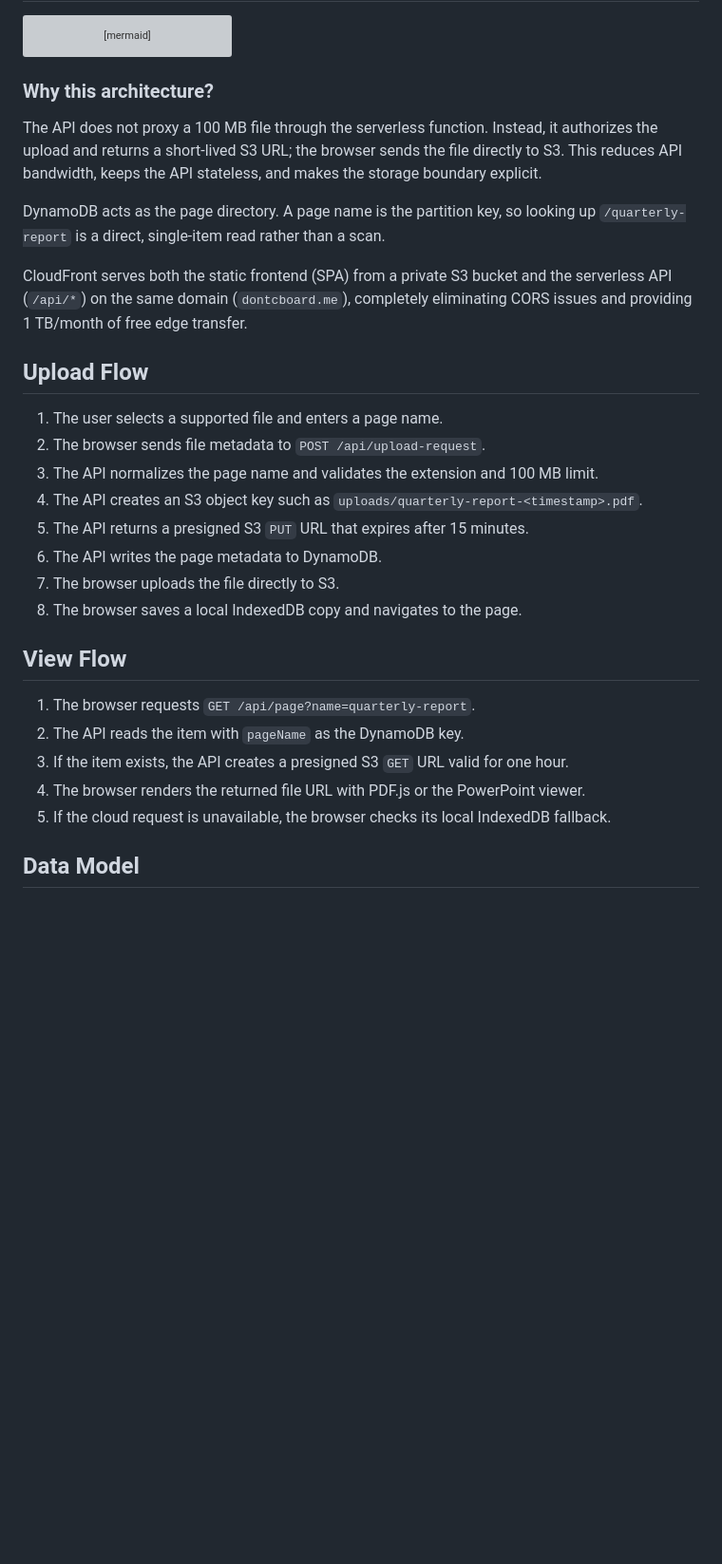
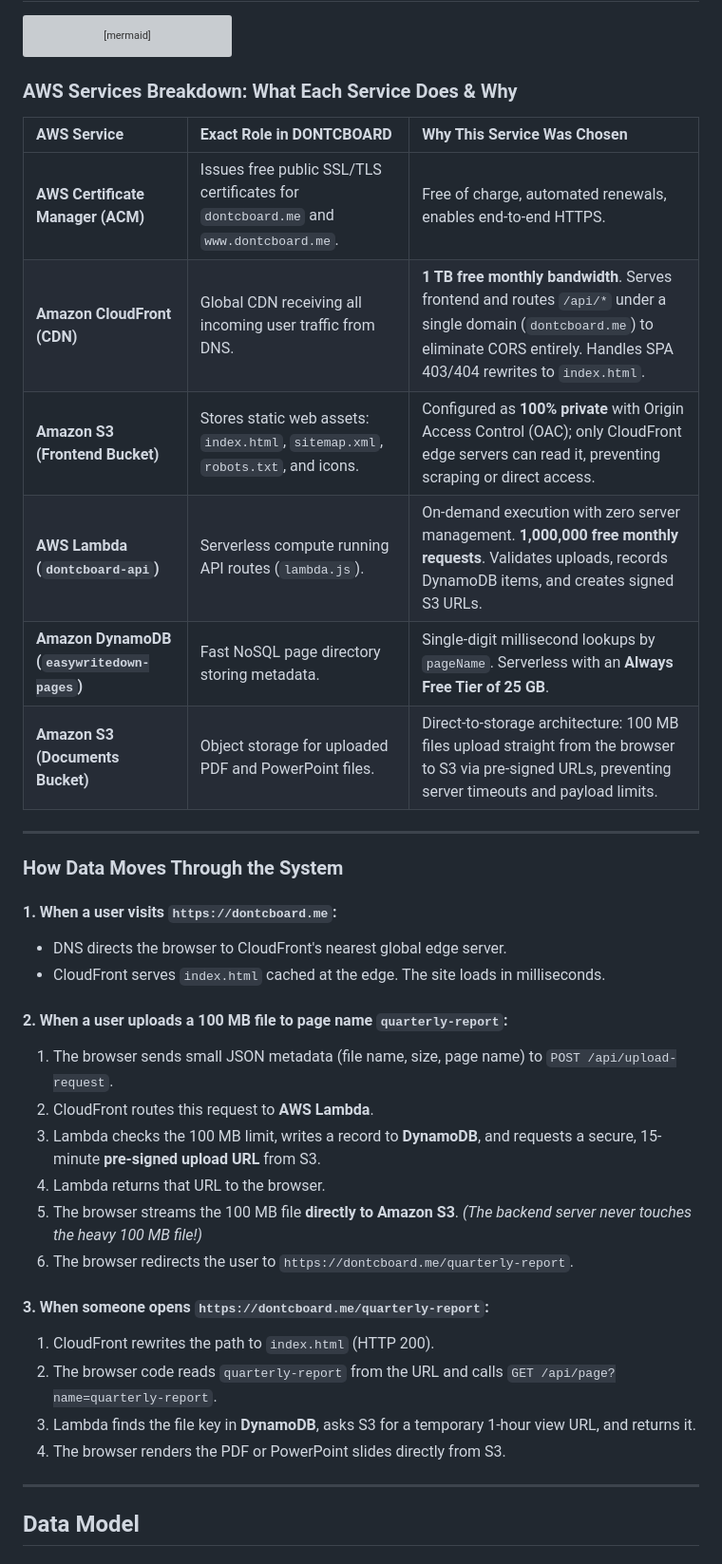
Before and after one commit to dhanikak15-ai/EasyWritedown, a Markdown page: README.md, the part around the change. Shown at 95% size. Rendered like a GitHub page; blank space fills up the shorter version; grey boxes are pictures that could not be loaded.

Commit message:
Add AWS service breakdown and end-to-end data flow explanation to README

````diff
--- a/README.md
+++ b/README.md
@@ -40,32 +40,40 @@ flowchart LR
     Lambda -->|Item lookup & creation| DDB
 ```
 
-### Why this architecture?
+### AWS Services Breakdown: What Each Service Does & Why
 
-The API does not proxy a 100 MB file through the serverless function. Instead, it authorizes the upload and returns a short-lived S3 URL; the browser sends the file directly to S3. This reduces API bandwidth, keeps the API stateless, and makes the storage boundary explicit.
+| AWS Service | Exact Role in DONTCBOARD | Why This Service Was Chosen |
+| :--- | :--- | :--- |
+| **AWS Certificate Manager (ACM)** | Issues free public SSL/TLS certificates for `dontcboard.me` and `www.dontcboard.me`. | Free of charge, automated renewals, enables end-to-end HTTPS. |
+| **Amazon CloudFront (CDN)** | Global CDN receiving all incoming user traffic from DNS. | **1 TB free monthly bandwidth**. Serves frontend and routes `/api/*` under a single domain (`dontcboard.me`) to eliminate CORS entirely. Handles SPA 403/404 rewrites to `index.html`. |
+| **Amazon S3 (Frontend Bucket)** | Stores static web assets: `index.html`, `sitemap.xml`, `robots.txt`, and icons. | Configured as **100% private** with Origin Access Control (OAC); only CloudFront edge servers can read it, preventing scraping or direct access. |
+| **AWS Lambda (`dontcboard-api`)** | Serverless compute running API routes (`lambda.js`). | On-demand execution with zero server management. **1,000,000 free monthly requests**. Validates uploads, records DynamoDB items, and creates signed S3 URLs. |
+| **Amazon DynamoDB (`easywritedown-pages`)** | Fast NoSQL page directory storing metadata. | Single-digit millisecond lookups by `pageName`. Serverless with an **Always Free Tier of 25 GB**. |
+| **Amazon S3 (Documents Bucket)** | Object storage for uploaded PDF and PowerPoint files. | Direct-to-storage architecture: 100 MB files upload straight from the browser to S3 via pre-signed URLs, preventing server timeouts and payload limits. |
 
-DynamoDB acts as the page directory. A page name is the partition key, so looking up `/quarterly-report` is a direct, single-item read rather than a scan.
+---
 
-CloudFront serves both the static frontend (SPA) from a private S3 bucket and the serverless API (`/api/*`) on the same domain (`dontcboard.me`), completely eliminating CORS issues and providing 1 TB/month of free edge transfer.
+### How Data Moves Through the System
 
-## Upload Flow
+#### 1. When a user visits `https://dontcboard.me`:
+- DNS directs the browser to CloudFront's nearest global edge server.
+- CloudFront serves `index.html` cached at the edge. The site loads in milliseconds.
 
-1. The user selects a supported file and enters a page name.
-2. The browser sends file metadata to `POST /api/upload-request`.
-3. The API normalizes the page name and validates the extension and 100 MB limit.
-4. The API creates an S3 object key such as `uploads/quarterly-report-<timestamp>.pdf`.
-5. The API returns a presigned S3 `PUT` URL that expires after 15 minutes.
-6. The API writes the page metadata to DynamoDB.
-7. The browser uploads the file directly to S3.
-8. The browser saves a local IndexedDB copy and navigates to the page.
+#### 2. When a user uploads a 100 MB file to page name `quarterly-report`:
+1. The browser sends small JSON metadata (file name, size, page name) to `POST /api/upload-request`.
+2. CloudFront routes this request to **AWS Lambda**.
+3. Lambda checks the 100 MB limit, writes a record to **DynamoDB**, and requests a secure, 15-minute **pre-signed upload URL** from S3.
+4. Lambda returns that URL to the browser.
+5. The browser streams the 100 MB file **directly to Amazon S3**. *(The backend server never touches the heavy 100 MB file!)*
+6. The browser redirects the user to `https://dontcboard.me/quarterly-report`.
 
-## View Flow
+#### 3. When someone opens `https://dontcboard.me/quarterly-report`:
+1. CloudFront rewrites the path to `index.html` (HTTP 200).
+2. The browser code reads `quarterly-report` from the URL and calls `GET /api/page?name=quarterly-report`.
+3. Lambda finds the file key in **DynamoDB**, asks S3 for a temporary 1-hour view URL, and returns it.
+4. The browser renders the PDF or PowerPoint slides directly from S3.
 
-1. The browser requests `GET /api/page?name=quarterly-report`.
-2. The API reads the item with `pageName` as the DynamoDB key.
-3. If the item exists, the API creates a presigned S3 `GET` URL valid for one hour.
-4. The browser renders the returned file URL with PDF.js or the PowerPoint viewer.
-5. If the cloud request is unavailable, the browser checks its local IndexedDB fallback.
+---
 
 ## Data Model
 
````
